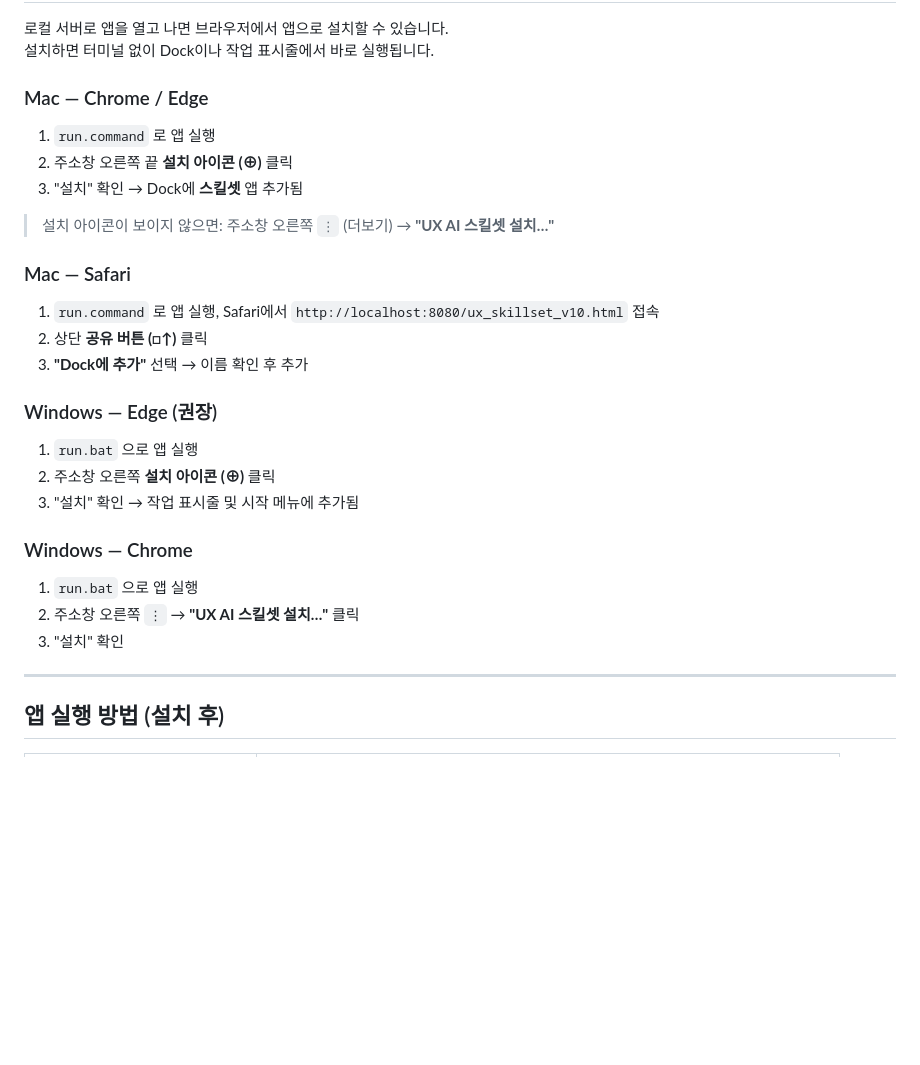
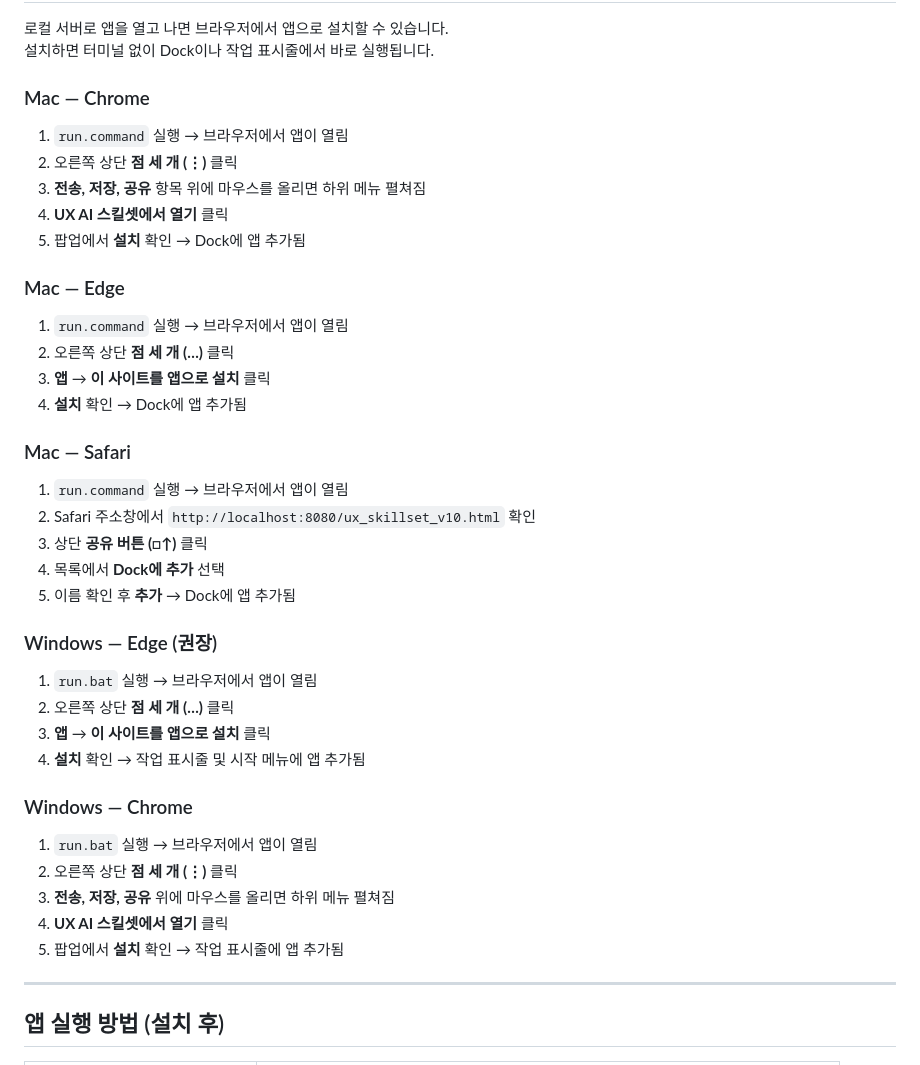
Before and after one commit to blovenee-sudo/Skillset, a Markdown page: README.md, the part around the change. GitHub-like rendering; blank space fills up the shorter version.

Commit message:
docs: PWA 설치 경로 브라우저별 상세 수정

```diff
--- a/README.md
+++ b/README.md
@@ -35,31 +35,43 @@ cd Skillset
 로컬 서버로 앱을 열고 나면 브라우저에서 앱으로 설치할 수 있습니다.
 설치하면 터미널 없이 Dock이나 작업 표시줄에서 바로 실행됩니다.
 
-### Mac — Chrome / Edge
+### Mac — Chrome
 
-1. `run.command` 로 앱 실행
-2. 주소창 오른쪽 끝 **설치 아이콘 (⊕)** 클릭
-3. "설치" 확인 → Dock에 **스킬셋** 앱 추가됨
+1. `run.command` 실행 → 브라우저에서 앱이 열림
+2. 오른쪽 상단 **점 세 개 (⋮)** 클릭
+3. **전송, 저장, 공유** 항목 위에 마우스를 올리면 하위 메뉴 펼쳐짐
+4. **UX AI 스킬셋에서 열기** 클릭
+5. 팝업에서 **설치** 확인 → Dock에 앱 추가됨
 
-> 설치 아이콘이 보이지 않으면: 주소창 오른쪽 `⋮` (더보기) → **"UX AI 스킬셋 설치…"**
+### Mac — Edge
+
+1. `run.command` 실행 → 브라우저에서 앱이 열림
+2. 오른쪽 상단 **점 세 개 (…)** 클릭
+3. **앱** → **이 사이트를 앱으로 설치** 클릭
+4. **설치** 확인 → Dock에 앱 추가됨
 
 ### Mac — Safari
 
-1. `run.command` 로 앱 실행, Safari에서 `http://localhost:8080/ux_skillset_v10.html` 접속
-2. 상단 **공유 버튼 (□↑)** 클릭
-3. **"Dock에 추가"** 선택 → 이름 확인 후 추가
+1. `run.command` 실행 → 브라우저에서 앱이 열림
+2. Safari 주소창에서 `http://localhost:8080/ux_skillset_v10.html` 확인
+3. 상단 **공유 버튼 (□↑)** 클릭
+4. 목록에서 **Dock에 추가** 선택
+5. 이름 확인 후 **추가** → Dock에 앱 추가됨
 
 ### Windows — Edge (권장)
 
-1. `run.bat` 으로 앱 실행
-2. 주소창 오른쪽 **설치 아이콘 (⊕)** 클릭
-3. "설치" 확인 → 작업 표시줄 및 시작 메뉴에 추가됨
+1. `run.bat` 실행 → 브라우저에서 앱이 열림
+2. 오른쪽 상단 **점 세 개 (…)** 클릭
+3. **앱** → **이 사이트를 앱으로 설치** 클릭
+4. **설치** 확인 → 작업 표시줄 및 시작 메뉴에 앱 추가됨
 
 ### Windows — Chrome
 
-1. `run.bat` 으로 앱 실행
-2. 주소창 오른쪽 `⋮` → **"UX AI 스킬셋 설치…"** 클릭
-3. "설치" 확인
+1. `run.bat` 실행 → 브라우저에서 앱이 열림
+2. 오른쪽 상단 **점 세 개 (⋮)** 클릭
+3. **전송, 저장, 공유** 위에 마우스를 올리면 하위 메뉴 펼쳐짐
+4. **UX AI 스킬셋에서 열기** 클릭
+5. 팝업에서 **설치** 확인 → 작업 표시줄에 앱 추가됨
 
 ---
 
```
